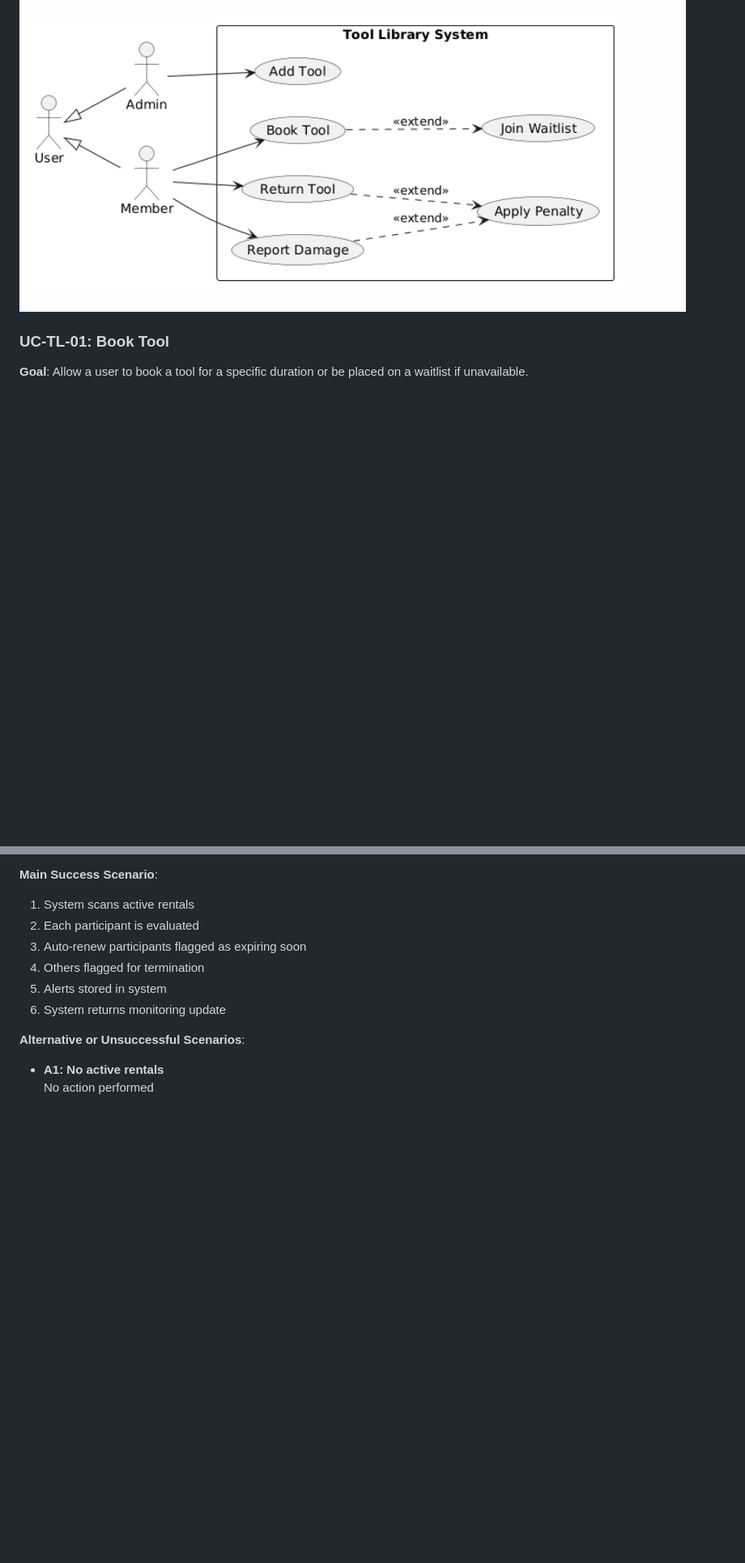
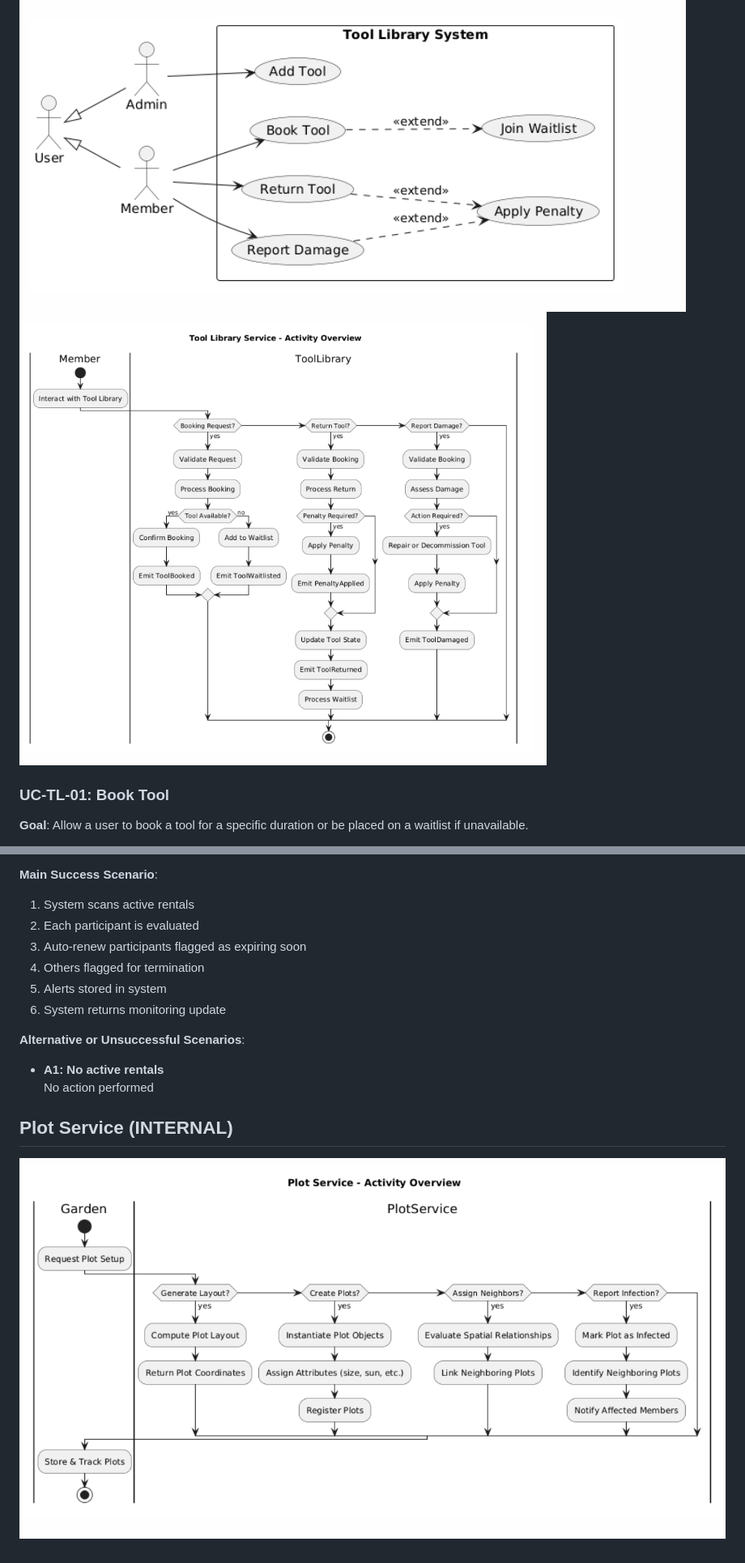
Before and after one commit to The-Software-Team/Come_Garden, a Markdown page: README.md, 2 parts joined by grey strips. Shown at 81% size. Drawn GitHub-style; pictures changed too: diagrams/activity_plot_service.png (added), diagrams/activity_tool_library.png (added); blank space fills up the shorter version.

Commit message:
Activity diagram

```diff
--- a/README.md
+++ b/README.md
@@ -168,6 +170,7 @@
 ## B ) Tool Library
 
 ![Community Garden Rental System Overview](diagrams/tool_library.png)
+![Community Garden Rental System Overview](diagrams/activity_tool_library.png)
 
 ### UC-TL-01: Book Tool
 **Goal**: Allow a user to book a tool for a specific duration or be placed on a waitlist if unavailable.
@@ -868,3 +874,8 @@
 **Alternative or Unsuccessful Scenarios**:
 - **A1: No active rentals**
   No action performed
+
+
+## Plot Service (INTERNAL)
+
+![Community Garden Rental System Overview](diagrams/activity_plot_service.png)
```
Also changed, not shown: other parts of README.md (+5 -0 lines), diagrams/activity_market_place.png (added), diagrams/activity_rental_service.png (added), diagrams/activity_seed_bank.png (added), diagrams/activity_volunteer_system.png (added), 1 other file.
